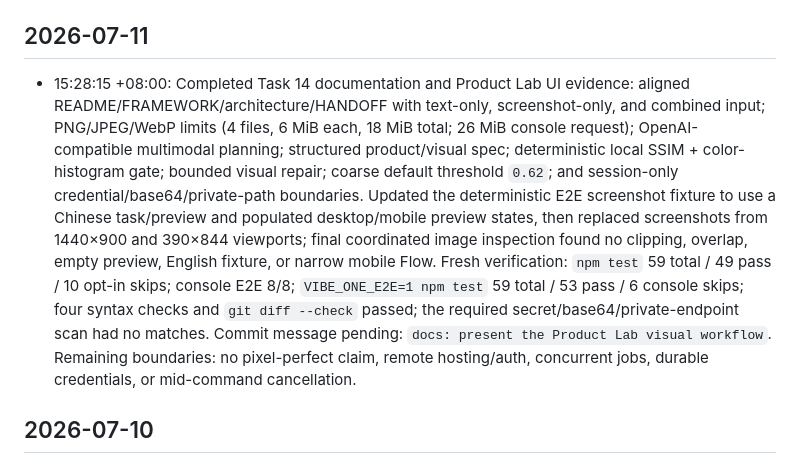
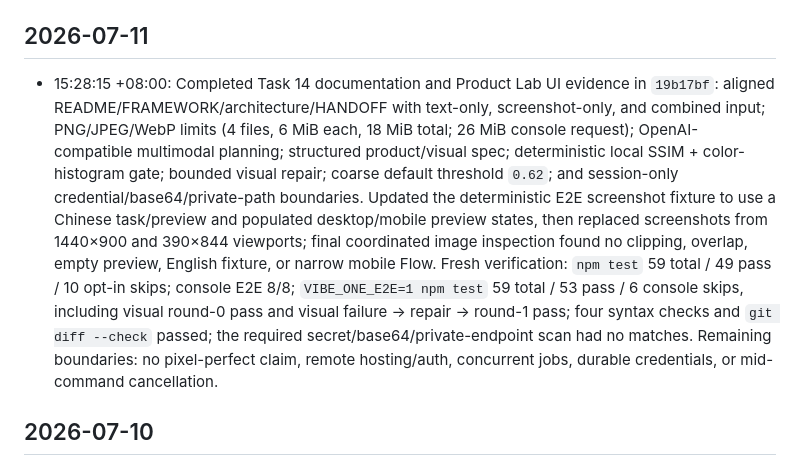
Before and after one commit to Aschenbath/Vibe-one, a Markdown page: history.md, the part around the change. Drawn GitHub-style.

```diff
--- a/history.md
+++ b/history.md
@@ -9,7 +9,7 @@
 
 ## 2026-07-11
 
-- 15:28:15 +08:00: Completed Task 14 documentation and Product Lab UI evidence: aligned README/FRAMEWORK/architecture/HANDOFF with text-only, screenshot-only, and combined input; PNG/JPEG/WebP limits (4 files, 6 MiB each, 18 MiB total; 26 MiB console request); OpenAI-compatible multimodal planning; structured product/visual spec; deterministic local SSIM + color-histogram gate; bounded visual repair; coarse default threshold `0.62`; and session-only credential/base64/private-path boundaries. Updated the deterministic E2E screenshot fixture to use a Chinese task/preview and populated desktop/mobile preview states, then replaced screenshots from 1440×900 and 390×844 viewports; final coordinated image inspection found no clipping, overlap, empty preview, English fixture, or narrow mobile Flow. Fresh verification: `npm test` 59 total / 49 pass / 10 opt-in skips; console E2E 8/8; `VIBE_ONE_E2E=1 npm test` 59 total / 53 pass / 6 console skips; four syntax checks and `git diff --check` passed; the required secret/base64/private-endpoint scan had no matches. Commit message pending: `docs: present the Product Lab visual workflow`. Remaining boundaries: no pixel-perfect claim, remote hosting/auth, concurrent jobs, durable credentials, or mid-command cancellation.
+- 15:28:15 +08:00: Completed Task 14 documentation and Product Lab UI evidence in `19b17bf`: aligned README/FRAMEWORK/architecture/HANDOFF with text-only, screenshot-only, and combined input; PNG/JPEG/WebP limits (4 files, 6 MiB each, 18 MiB total; 26 MiB console request); OpenAI-compatible multimodal planning; structured product/visual spec; deterministic local SSIM + color-histogram gate; bounded visual repair; coarse default threshold `0.62`; and session-only credential/base64/private-path boundaries. Updated the deterministic E2E screenshot fixture to use a Chinese task/preview and populated desktop/mobile preview states, then replaced screenshots from 1440×900 and 390×844 viewports; final coordinated image inspection found no clipping, overlap, empty preview, English fixture, or narrow mobile Flow. Fresh verification: `npm test` 59 total / 49 pass / 10 opt-in skips; console E2E 8/8; `VIBE_ONE_E2E=1 npm test` 59 total / 53 pass / 6 console skips, including visual round-0 pass and visual failure -> repair -> round-1 pass; four syntax checks and `git diff --check` passed; the required secret/base64/private-endpoint scan had no matches. Remaining boundaries: no pixel-perfect claim, remote hosting/auth, concurrent jobs, durable credentials, or mid-command cancellation.
 
 ## 2026-07-10
 
```
Also changed, not shown: README.md (+1 -1 lines), docs/HANDOFF.md (+1 -1 lines), docs/screenshots/console-desktop.png, docs/screenshots/console-mobile.png, 1 other file.
